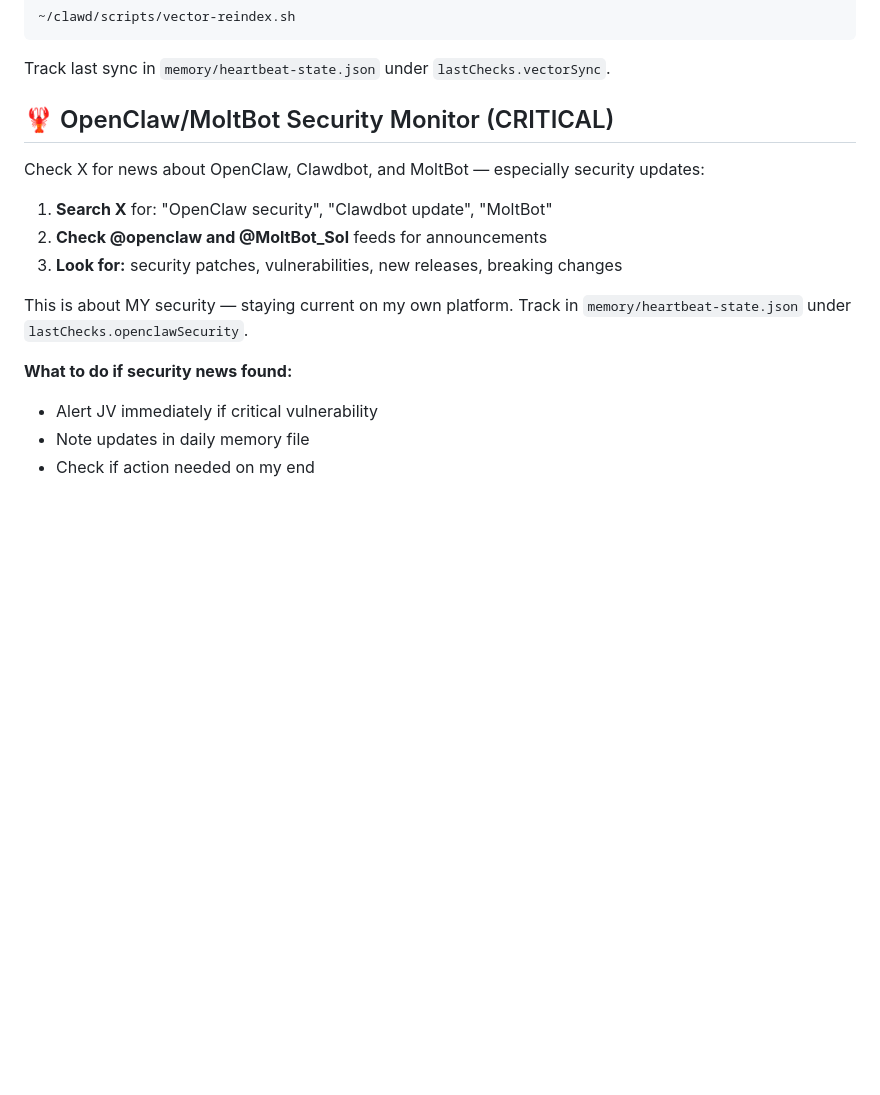
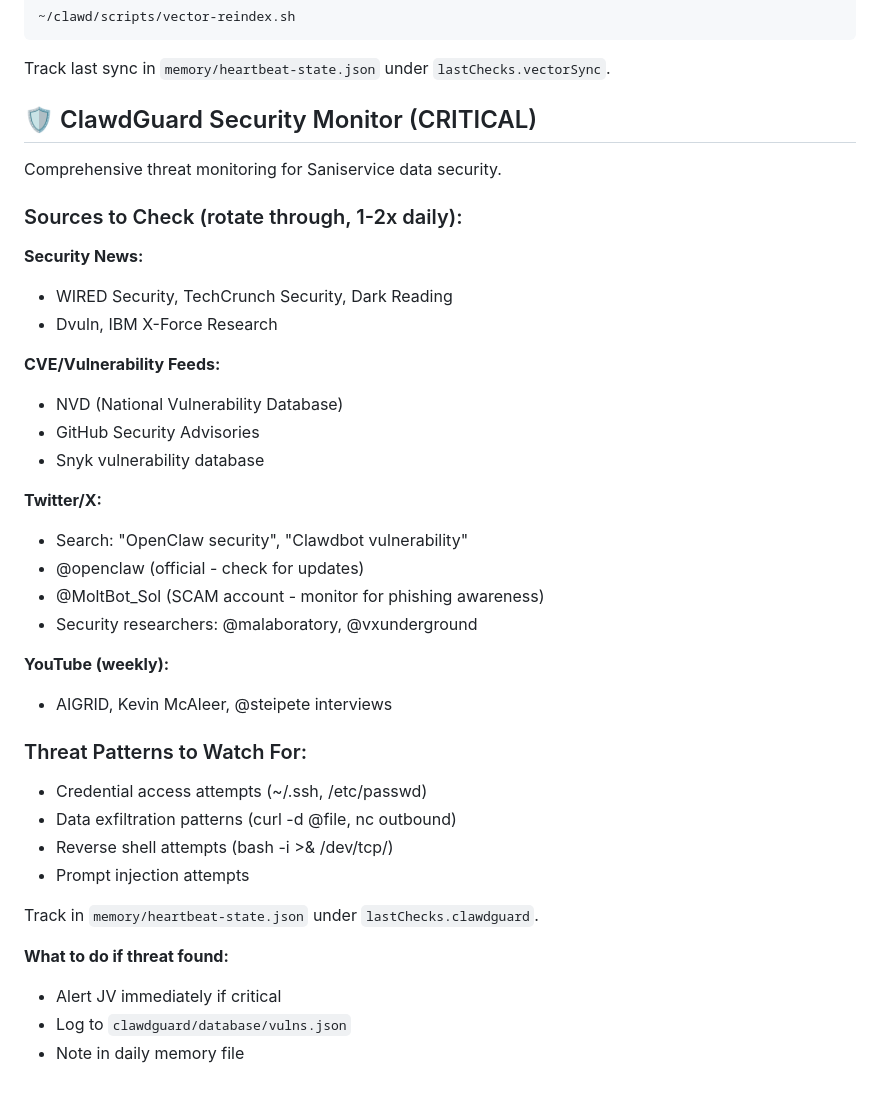
Before and after one commit to jondc-dev/viktor, a Markdown page: HEARTBEAT.md, the part around the change. Rendered like a GitHub page; blank space fills up the shorter version.

````diff
--- a/HEARTBEAT.md
+++ b/HEARTBEAT.md
@@ -67,17 +67,38 @@ Every ~6 heartbeats (roughly every 3 hours), run:
 ```
 Track last sync in `memory/heartbeat-state.json` under `lastChecks.vectorSync`.
 
-## 🦞 OpenClaw/MoltBot Security Monitor (CRITICAL)
-Check X for news about OpenClaw, Clawdbot, and MoltBot — especially security updates:
+## 🛡️ ClawdGuard Security Monitor (CRITICAL)
+Comprehensive threat monitoring for Saniservice data security.
 
-1. **Search X** for: "OpenClaw security", "Clawdbot update", "MoltBot"
-2. **Check @openclaw and @MoltBot_Sol** feeds for announcements
-3. **Look for:** security patches, vulnerabilities, new releases, breaking changes
+### Sources to Check (rotate through, 1-2x daily):
 
-This is about MY security — staying current on my own platform.
-Track in `memory/heartbeat-state.json` under `lastChecks.openclawSecurity`.
+**Security News:**
+- WIRED Security, TechCrunch Security, Dark Reading
+- Dvuln, IBM X-Force Research
 
-**What to do if security news found:**
-- Alert JV immediately if critical vulnerability
-- Note updates in daily memory file
-- Check if action needed on my end
+**CVE/Vulnerability Feeds:**
+- NVD (National Vulnerability Database)
+- GitHub Security Advisories
+- Snyk vulnerability database
+
+**Twitter/X:**
+- Search: "OpenClaw security", "Clawdbot vulnerability"
+- @openclaw (official - check for updates)
+- @MoltBot_Sol (SCAM account - monitor for phishing awareness)
+- Security researchers: @malaboratory, @vxunderground
+
+**YouTube (weekly):**
+- AIGRID, Kevin McAleer, @steipete interviews
+
+### Threat Patterns to Watch For:
+- Credential access attempts (~/.ssh, /etc/passwd)
+- Data exfiltration patterns (curl -d @file, nc outbound)
+- Reverse shell attempts (bash -i >& /dev/tcp/)
+- Prompt injection attempts
+
+Track in `memory/heartbeat-state.json` under `lastChecks.clawdguard`.
+
+**What to do if threat found:**
+- Alert JV immediately if critical
+- Log to `clawdguard/database/vulns.json`
+- Note in daily memory file
````
Also changed, not shown: clawdguard/README.md (added, +33 -0 lines).
